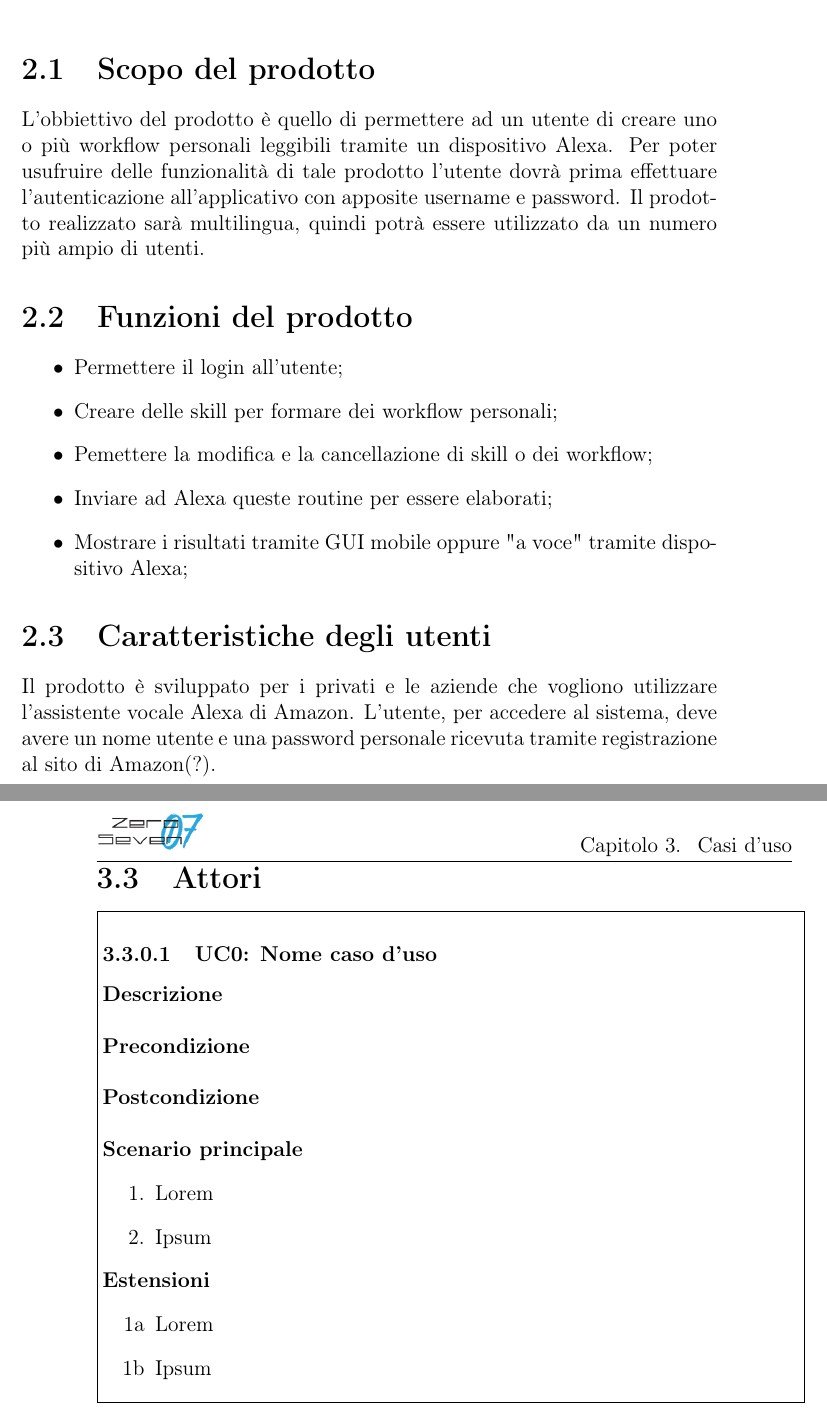
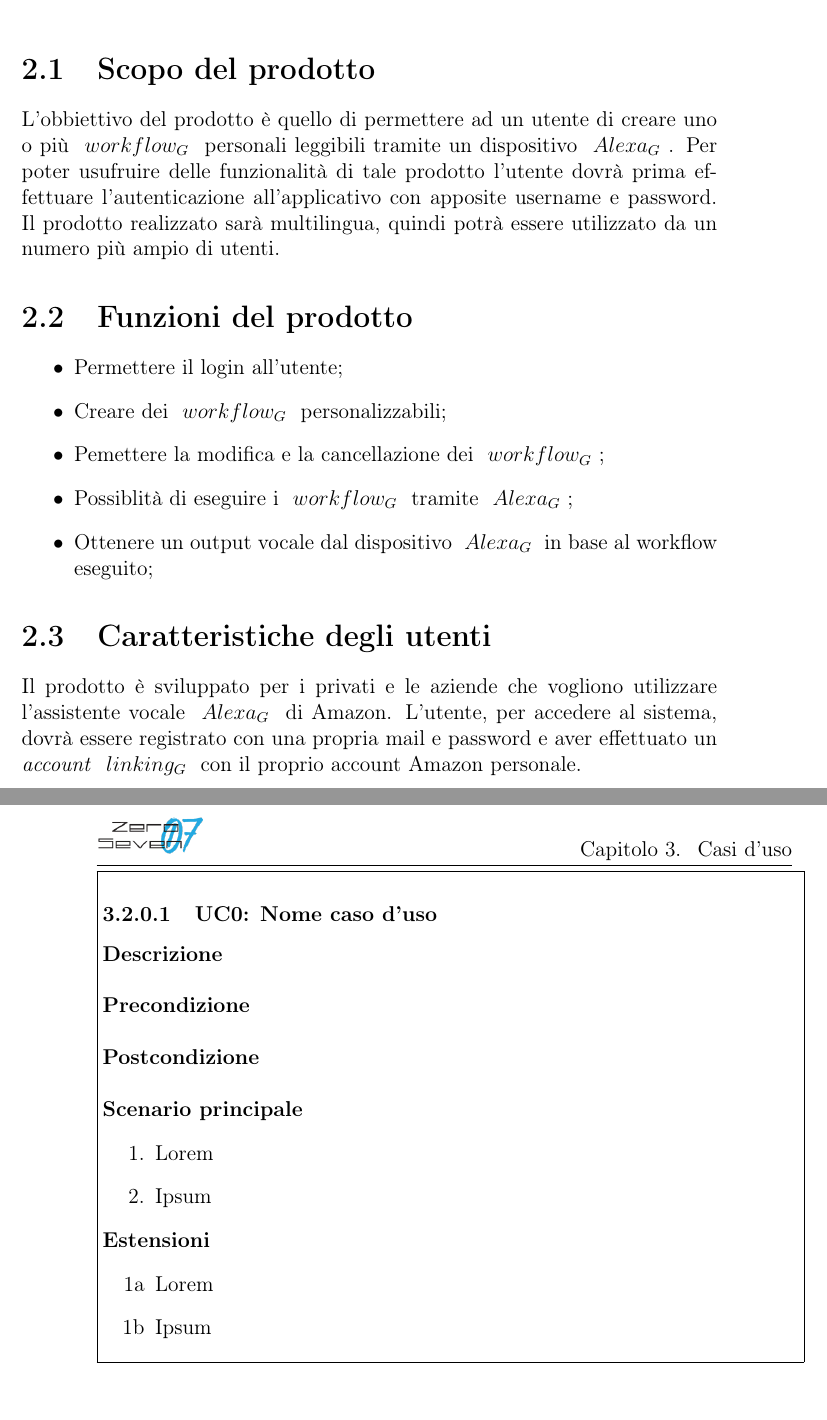
Before and after one commit to mirkofranco/ProgettoSWEDocumentazione, a LaTeX book (Esterni/AnalisiDeiRequisiti/AnalisiDeiRequisiti.tex, which reads Esterni/AnalisiDeiRequisiti/sezioni/casiUso.tex, Esterni/AnalisiDeiRequisiti/sezioni/descrizioneGenerale.tex): two parts of pages 7 and 10 of 12, joined at a grey line, cut so that both start at the same text. Compiled offline with pdfLaTeX.

Commit message:
sistemata descrizione generale

```diff
--- a/Esterni/AnalisiDeiRequisiti/sezioni/casiUso.tex
+++ b/Esterni/AnalisiDeiRequisiti/sezioni/casiUso.tex
@@ -15,6 +15,30 @@
 	\item \textbf{{YY}:} numero progressivo che identifica i sottocasi, esso può, a sua volta, includere altri sottocasi.
 \end{itemize}
 
-\section{Attori}
 
-\input{templateUseCase}
+\noindent\fbox{%
+	\parbox{\textwidth}{%
+		\subsubsection{UC0: Nome caso d'uso}
+
+		\textbf{Descrizione}\\
+
+		\textbf{Precondizione}\\
+
+		\textbf{Postcondizione}\\
+
+		\textbf{Scenario principale}
+		\begin{enumerate}
+			\item Lorem
+			\item Ipsum
+		\end{enumerate}
+		\textbf{Estensioni}
+		\begin{enumerate}
+			\item[1a] Lorem
+			\item[1b] Ipsum
+		\end{enumerate}
+
+
+
+
+	}%
+}
--- a/Esterni/AnalisiDeiRequisiti/sezioni/descrizioneGenerale.tex
+++ b/Esterni/AnalisiDeiRequisiti/sezioni/descrizioneGenerale.tex
@@ -1,7 +1,7 @@
 \chapter{Descrizione generale}
 
 \section{Scopo del prodotto}
-L'obbiettivo del prodotto è quello di permettere ad un utente di creare uno o più workflow personali leggibili tramite un dispositivo Alexa.
+L'obbiettivo del prodotto è quello di permettere ad un utente di creare uno o più \glossario{workflow} personali leggibili tramite un dispositivo \glossario{Alexa}.
 Per poter usufruire delle funzionalità di tale prodotto l'utente dovrà prima effettuare l'autenticazione all'applicativo con apposite username e password.
 Il prodotto realizzato sarà multilingua, quindi potrà essere utilizzato da un numero più ampio di utenti.
 
@@ -9,15 +9,16 @@
 \section{Funzioni del prodotto}
 \begin{itemize}
 	\item Permettere il login all'utente;
-	\item Creare delle skill per formare dei workflow personali;
-	\item Pemettere la modifica e la cancellazione di skill o dei workflow;
-	\item Inviare ad Alexa queste routine per essere elaborati;%ATTENZIONE: Non sono convinto che questo sia corretto; alexa può elaborare 1/2 skill alla volta e non ha l'infrastruttura per schedulare più skill mandate in blocco: i workflow vanno elaborati PRIMA e poi inviati ad Alexa tramite AWS%
-	\item Mostrare i risultati tramite GUI mobile oppure "a voce" tramite dispositivo Alexa;
+	\item Creare dei \glossario{workflow} personalizzabili;
+	\item Pemettere la modifica e la cancellazione dei \glossario{workflow};
+	\item Possiblità di eseguire i \glossario{workflow} tramite \glossario{Alexa};
+	\item Ottenere un output vocale dal dispositivo \glossario{Alexa} in base al workflow eseguito;
 \end{itemize}
 
 \section{Caratteristiche degli utenti}
-Il prodotto è sviluppato per i privati e le aziende che vogliono utilizzare l'assistente vocale Alexa di Amazon.
-L'utente, per accedere al sistema, deve avere un nome utente e una password personale ricevuta tramite registrazione al sito di Amazon(?).
+Il prodotto è sviluppato per i privati e le aziende che vogliono utilizzare l'assistente vocale \glossario{Alexa} di Amazon.
+L'utente, per accedere al sistema, dovrà essere registrato con una propria mail e password e aver effettuato un \textit{account} \glossario{linking} con il proprio account Amazon personale.
+
 
 \section{Vincoli di progettazione}
 \subsection{Requisiti desiderabili}
```
